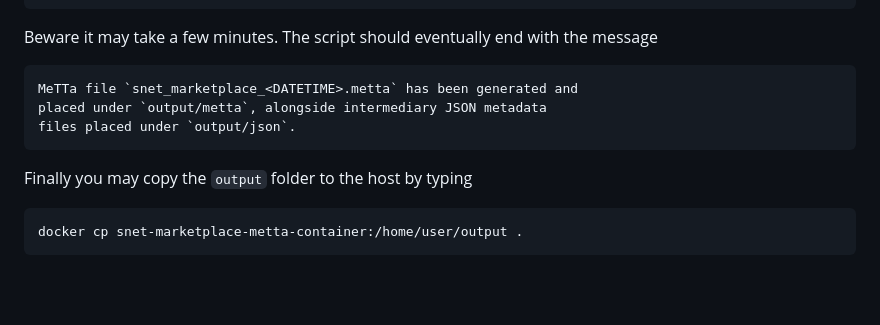
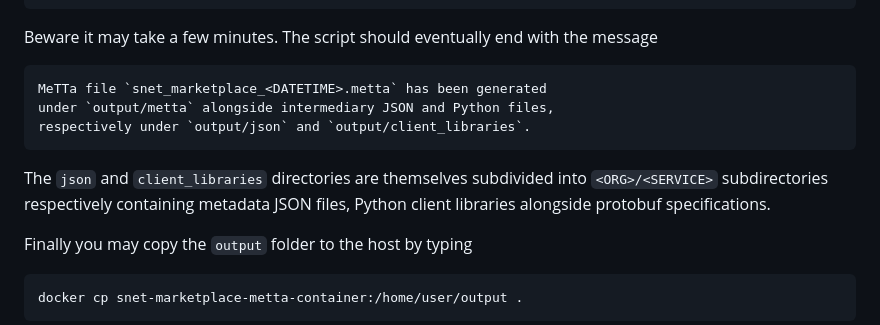
Before and after one commit to singnet/ai-dsl, a Markdown page: experimental/snet-marketplace-metta/README.md, the part around the change. Drawn GitHub-style; blank space fills up the shorter version.

Commit message:
Add more documentation about client libraries and protobuf spec

````diff
--- a/experimental/snet-marketplace-metta/README.md
+++ b/experimental/snet-marketplace-metta/README.md
@@ -93,10 +93,15 @@ Beware it may take a few minutes.  The script should eventually
 end with the message
 
 ```
-MeTTa file `snet_marketplace_<DATETIME>.metta` has been generated and
-placed under `output/metta`, alongside intermediary JSON metadata
-files placed under `output/json`.
+MeTTa file `snet_marketplace_<DATETIME>.metta` has been generated
+under `output/metta` alongside intermediary JSON and Python files,
+respectively under `output/json` and `output/client_libraries`.
 ```
+
+The `json` and `client_libraries` directories are themselves
+subdivided into `<ORG>/<SERVICE>` subdirectories respectively
+containing metadata JSON files, Python client libraries alongside
+protobuf specifications.
 
 Finally you may copy the `output` folder to the host by typing
 
````
